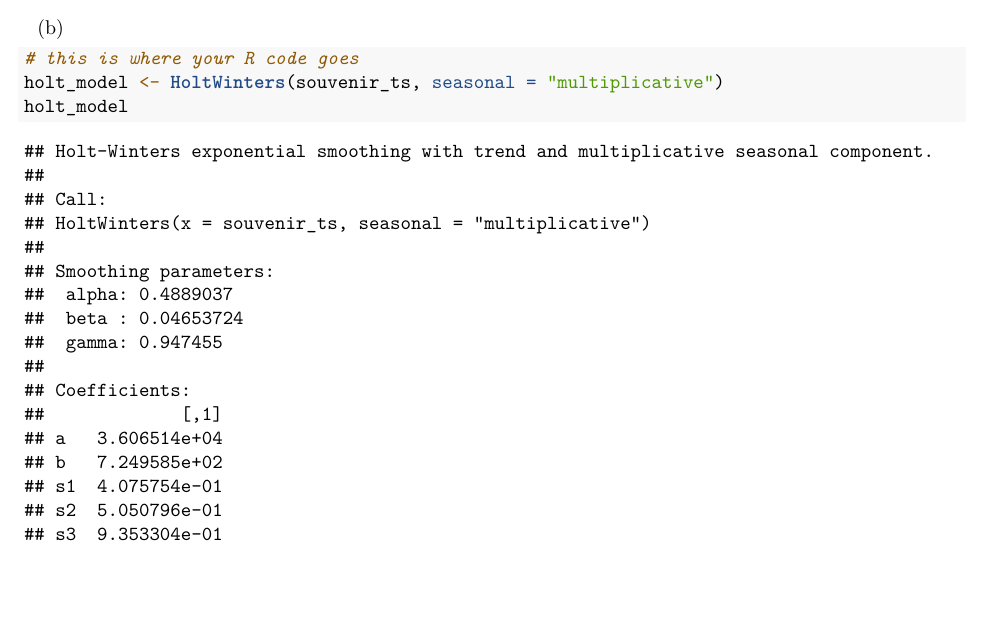
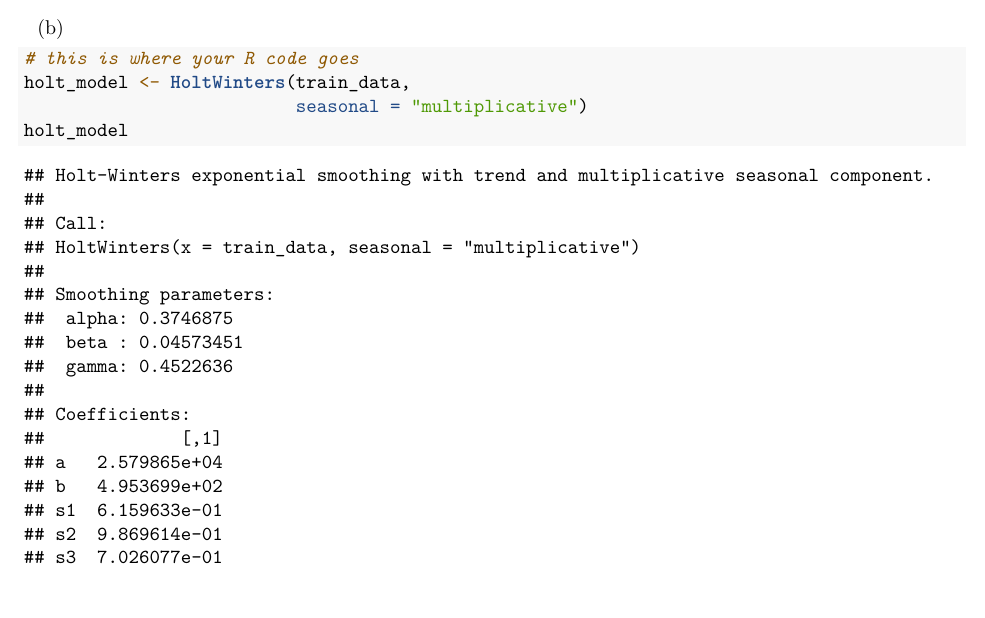
Before and after one commit to LaoAronn/tseries, an R Markdown document (lab08/lab8.Rmd): part of page 3 of 5, cut so that both start at the same text, the shorter picture padded with empty space. Rendered offline with R 4.5, knitr and Pandoc, then LaTeX, with nearby package versions; some code elsewhere in the file could not run offline.

Commit message:
Created Holt Model @ Q2

````diff
--- a/lab08/lab8.Rmd
+++ b/lab08/lab8.Rmd
@@ -57,7 +57,8 @@ model.
 
 ```{r, echo=TRUE}
 # this is where your R code goes
-holt_model <- HoltWinters(souvenir_ts, seasonal = "multiplicative")
+holt_model <- HoltWinters(train_data,
+                          seasonal = "multiplicative")
 holt_model
 
 plot(holt_model,
````
Also changed, not shown: lab08/lab8.Rmd (3 more changed lines).
